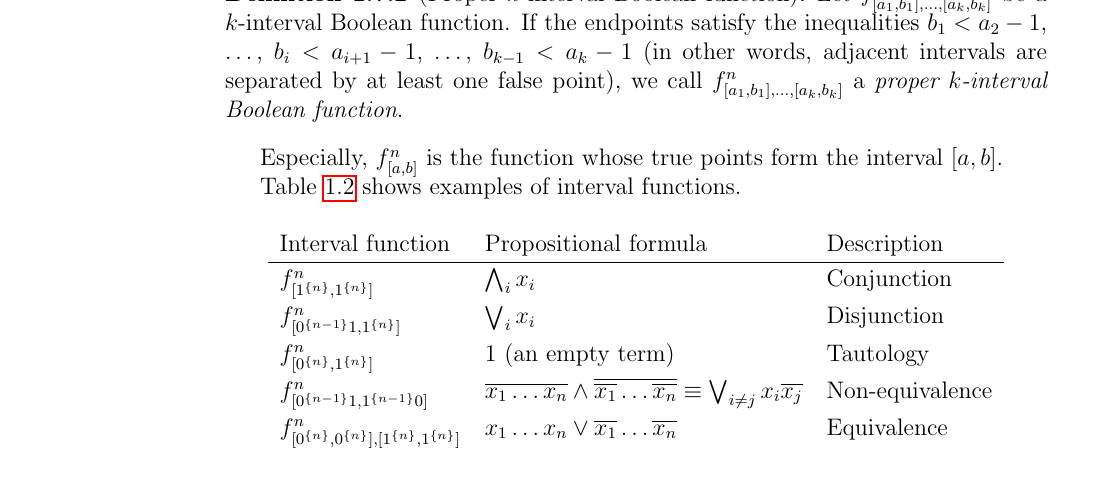
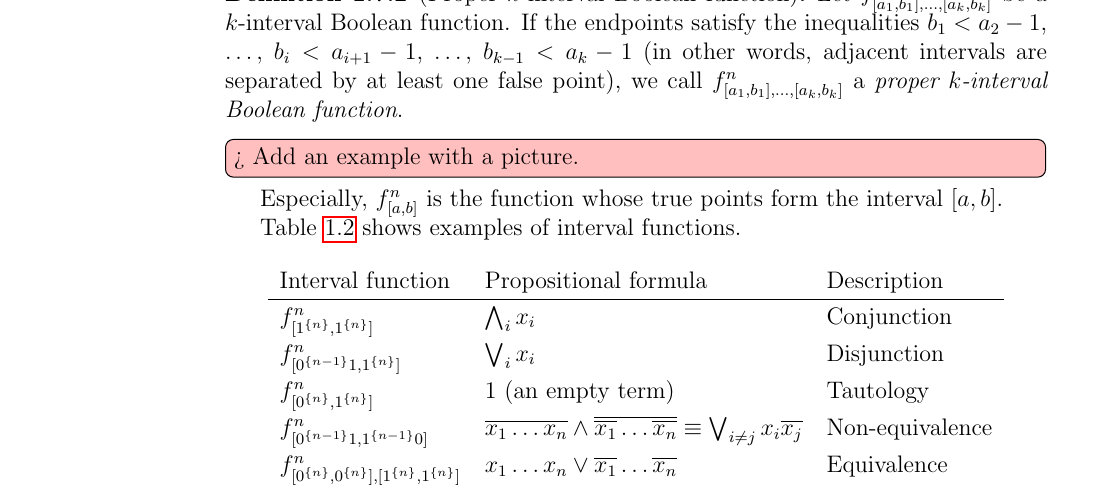
Before and after one commit to filipbartek/ibf, a LaTeX thesis (thesis.tex, which reads thesis/definitions.tex): part of page 15 of 50, cut so that both start at the same text. Compiled offline with pdfLaTeX.

Commit message:
Add a todomaybe

```diff
--- a/thesis/definitions.tex
+++ b/thesis/definitions.tex
@@ -676,6 +676,8 @@ $f^n_{\interval{a_1}{b_1}, \ldots, \interval{a_k}{b_k}}$
 a \definiendum{proper $k$-interval Boolean function}.
 \end{definition}
 
+\todomaybe[inline]{Add an example with a picture.}
+
 %Note that if $f$ is proper $k$-interval,
 %it is also $k$-interval,
 %and that if $f$ is $k$-interval
```
